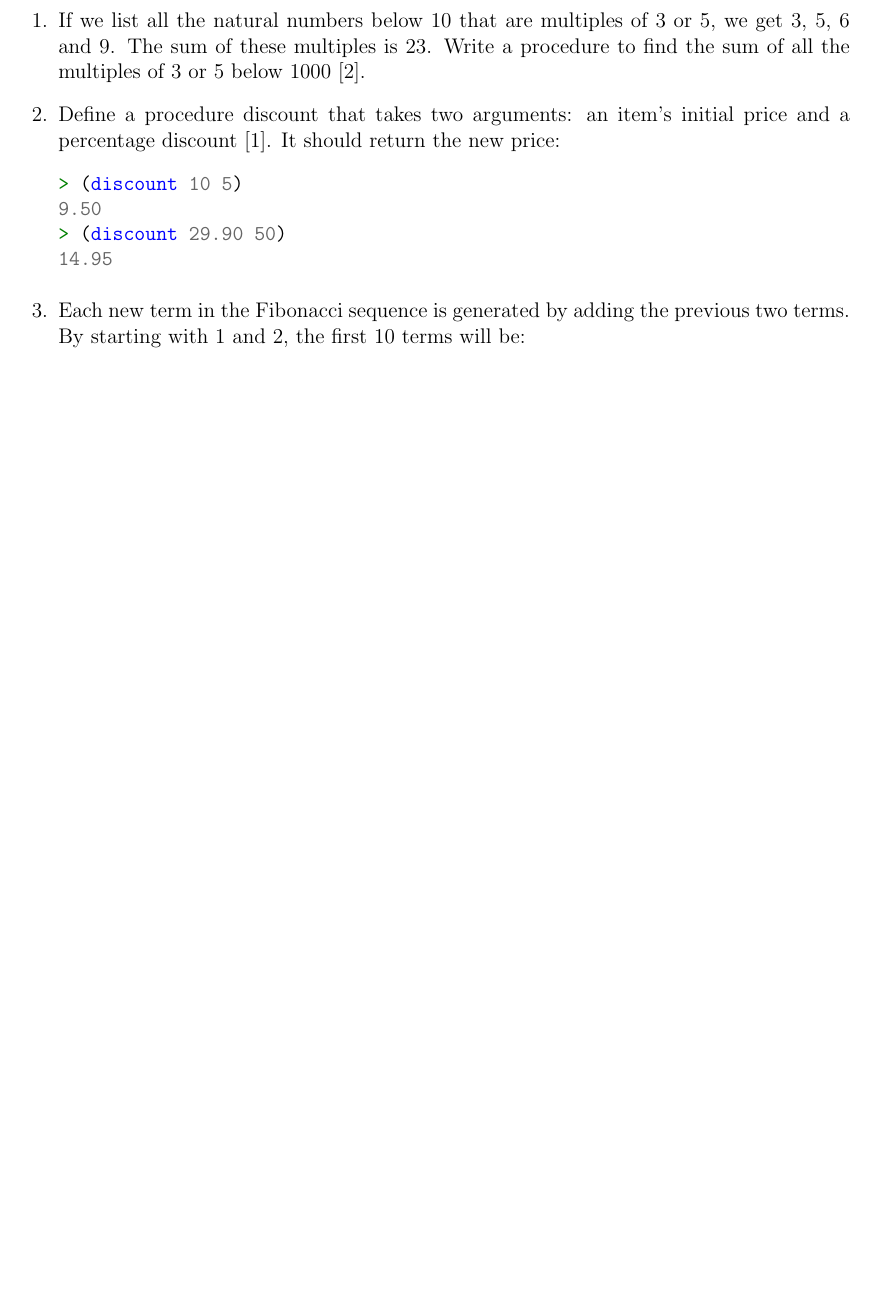
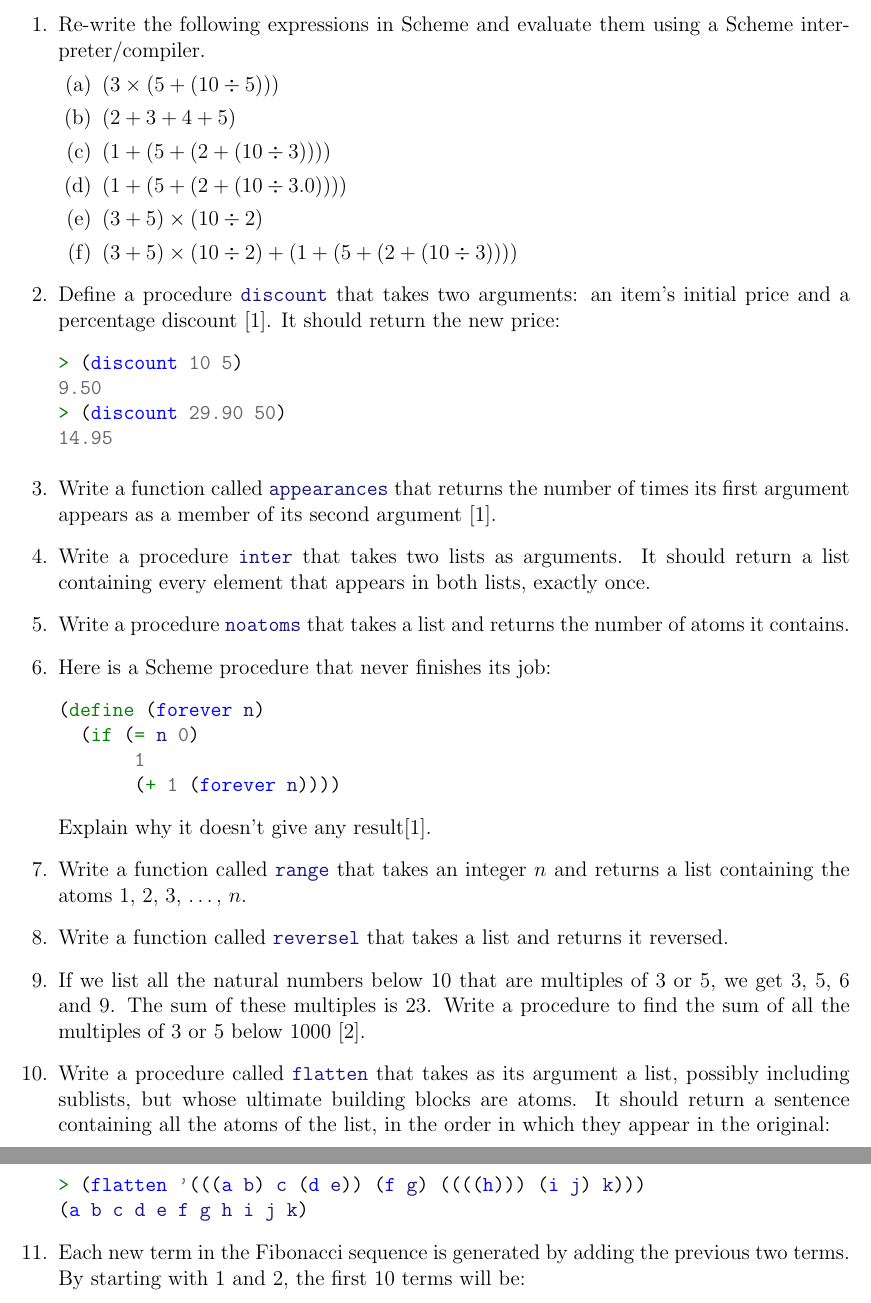
Before and after one commit to theory-of-algorithms/problems-1, a LaTeX problem sheet (problems.tex, which reads content.tex): part of the page before the commit and two parts of pages 1 and 2 of 2 after it, the two joined at a grey line, cut at the place of the change, the shorter picture padded with empty space. Compiled offline with pdfLaTeX.

Commit message:
More problems.

```diff
--- a/content.tex
+++ b/content.tex
@@ -4,7 +4,103 @@
 \begin{questions}
 
 \question
-If we list all the natural numbers below 10 that are multiples of 3 or 5, we get 3, 5, 6 and 9. The sum of these multiples is 23.
+Re-write the following expressions in Scheme and evaluate them using a Scheme interpreter/compiler.
+\begin{parts}
+  \part $(3 \times (5 + (10 \div 5)))$
+  \part $(2 + 3 + 4 + 5)$
+  \part $(1 + (5 + (2 + (10 \div 3))))$
+  \part $(1 + (5 + (2 + (10 \div 3.0))))$
+  \part $(3 + 5) \times (10 \div 2)$
+  \part $(3 + 5) \times (10 \div 2) + (1 + (5 + (2 + (10 \div 3))))$
+\end{parts}
+
+
+\begin{solution}
+\begin{parts}
+  \part \mintinline{scheme}{(* (+ (/ 10 5) 5) 3)}
+  \part \mintinline{scheme}{(+ 2 3 4 5)}
+  \part \mintinline{scheme}{(+ (+ (+ (+ (/ 10 3) 2) 5) 1)}
+  \part \mintinline{scheme}{(+ (+ (+ (+ (/ 10 3.0) 2) 5) 1)}
+  \part \mintinline{scheme}{(* (+ 3 5) (/ 10 2))}
+  \part \mintinline{scheme}{(+ (* (+ 3 5) (/ 10 2)) (+ (+ (+ (+ (/ 10 3) 2) 5) 1))}
+\end{parts}
+\end{solution}
+
+
+\question
+Define a procedure \mintinline{scheme}{discount} that takes two arguments: an item’s initial price and a percentage discount \cite{simplyscheme}.
+It should return the new price:
+\begin{minted}{scheme}
+> (discount 10 5)
+9.50
+> (discount 29.90 50)
+14.95
+\end{minted}
+
+
+\begin{solution}
+  \begin{minted}{scheme}
+(define (discount p d)
+  (* p (- 1 (/ d 100.0)))
+)
+  \end{minted}
+\end{solution}
+
+\question
+Write a function called \mintinline{scheme}{appearances} that returns the number of times its first argument appears as a member of its second argument~\cite{simplyscheme}.
+
+\begin{solution}
+  \begin{minted}{scheme}
+(define (appearances i l)
+  (if (null? l)
+    0
+    (if (equal? i (car l))
+      (+ 1 (appearances i (cdr l)))
+      (appearances i (cdr l))
+    )
+  )
+)
+  \end{minted}
+\end{solution}
+
+\question
+Write a procedure \mintinline{scheme}{inter} that takes two lists as arguments.
+It should return a list containing every element that appears in both lists, exactly once.
+
+\begin{solution}
+  \begin{minted}{scheme}
+
+  \end{minted}
+\end{solution}
+
+\question
+Write a procedure \mintinline{scheme}{noatoms} that takes a list and returns the number of atoms it contains.
+
+\begin{solution}
+  \begin{minted}{scheme}
+
+  \end{minted}
+\end{solution}
+
+\question
+Here is a Scheme procedure that never finishes its job:
+\begin{minted}{scheme}
+(define (forever n)
+  (if (= n 0)
+       1
+       (+ 1 (forever n))))
+\end{minted}
+Explain why it doesn’t give any result\cite{simplyscheme}.
+
+\question
+Write a function called \mintinline{scheme}{range} that takes an integer $n$ and returns a list containing the atoms 1, 2, 3, \ldots, $n$.
+
+\question
+Write a function called \mintinline{scheme}{reversel} that takes a list and returns it reversed.
+
+\question
+If we list all the natural numbers below 10 that are multiples of 3 or 5, we get 3, 5, 6 and 9.
+The sum of these multiples is 23.
 Write a procedure to find the sum of all the multiples of 3 or 5 below 1000~\cite{projecteuler}.
 
 \begin{solution}
@@ -21,28 +117,14 @@ Write a procedure to find the sum of all the multiples of 3 or 5 below 1000~\cit
   \end{minted}
 \end{solution}
 
-
-
 \question
-Define a procedure discount that takes two arguments: an item’s initial price and a percentage discount \cite{simplyscheme}.
-It should return the new price:
+Write a procedure called \mintinline{scheme}{flatten} that takes as its argument a list, possibly including sublists, but whose ultimate building blocks are atoms.
+It should return a sentence containing all the atoms of the list, in the order in which they appear in the original:
 \begin{minted}{scheme}
-> (discount 10 5)
-9.50
-> (discount 29.90 50)
-14.95
+> (flatten '(((a b) c (d e)) (f g) ((((h))) (i j) k)))
+(a b c d e f g h i j k)
 \end{minted}
 
-
-\begin{solution}
-  \begin{minted}{scheme}
-(define (discount price reduction)
-  (if (and (> reduction 0) (> 100 reduction))
-  (- price
-  (* (/ price 100)
-  reduction))))
-\end{minted}
-\end{solution}
 
 \question
 Each new term in the Fibonacci sequence is generated by adding the previous two terms.
```
Also changed, not shown: problems.pdf, content.tex (28 more changed lines).
